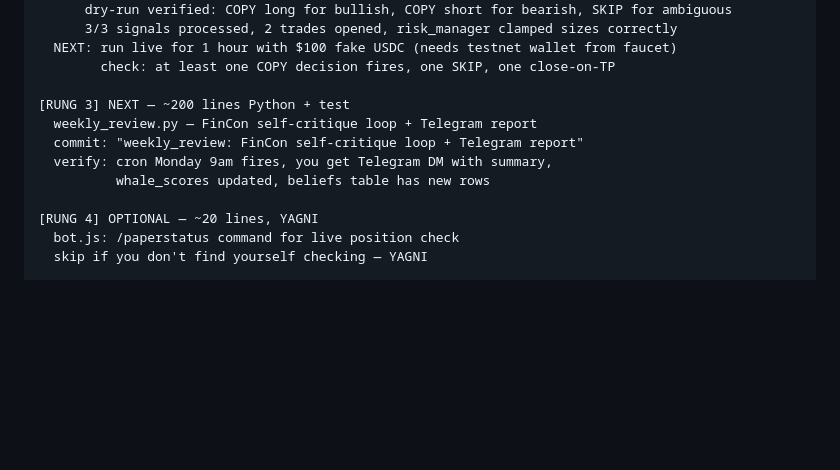
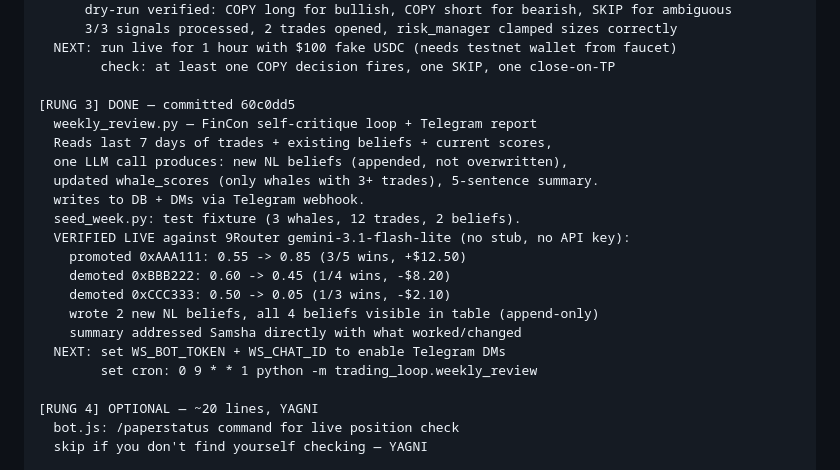
Before and after one commit to Saman-ghorayshi/whalesignal, a Markdown page: PLAN_trading_loop.md, the part around the change. Drawn GitHub-style; blank space fills up the shorter version.

Commit message:
plan: mark Rung 3 done with live verification results

```diff
--- a/PLAN_trading_loop.md
+++ b/PLAN_trading_loop.md
@@ -595,11 +595,21 @@ Pre-req: ship PLAN_whale_reasoning.md Ladder A (fills news_cache).
   NEXT: run live for 1 hour with $100 fake USDC (needs testnet wallet from faucet)
         check: at least one COPY decision fires, one SKIP, one close-on-TP
 
-[RUNG 3] NEXT — ~200 lines Python + test
+[RUNG 3] DONE — committed 60c0dd5
   weekly_review.py — FinCon self-critique loop + Telegram report
-  commit: "weekly_review: FinCon self-critique loop + Telegram report"
-  verify: cron Monday 9am fires, you get Telegram DM with summary,
-          whale_scores updated, beliefs table has new rows
+  Reads last 7 days of trades + existing beliefs + current scores,
+  one LLM call produces: new NL beliefs (appended, not overwritten),
+  updated whale_scores (only whales with 3+ trades), 5-sentence summary.
+  writes to DB + DMs via Telegram webhook.
+  seed_week.py: test fixture (3 whales, 12 trades, 2 beliefs).
+  VERIFIED LIVE against 9Router gemini-3.1-flash-lite (no stub, no API key):
+    promoted 0xAAA111: 0.55 -> 0.85 (3/5 wins, +$12.50)
+    demoted 0xBBB222: 0.60 -> 0.45 (1/4 wins, -$8.20)
+    demoted 0xCCC333: 0.50 -> 0.05 (1/3 wins, -$2.10)
+    wrote 2 new NL beliefs, all 4 beliefs visible in table (append-only)
+    summary addressed Samsha directly with what worked/changed
+  NEXT: set WS_BOT_TOKEN + WS_CHAT_ID to enable Telegram DMs
+        set cron: 0 9 * * 1 python -m trading_loop.weekly_review
 
 [RUNG 4] OPTIONAL — ~20 lines, YAGNI
   bot.js: /paperstatus command for live position check
```
